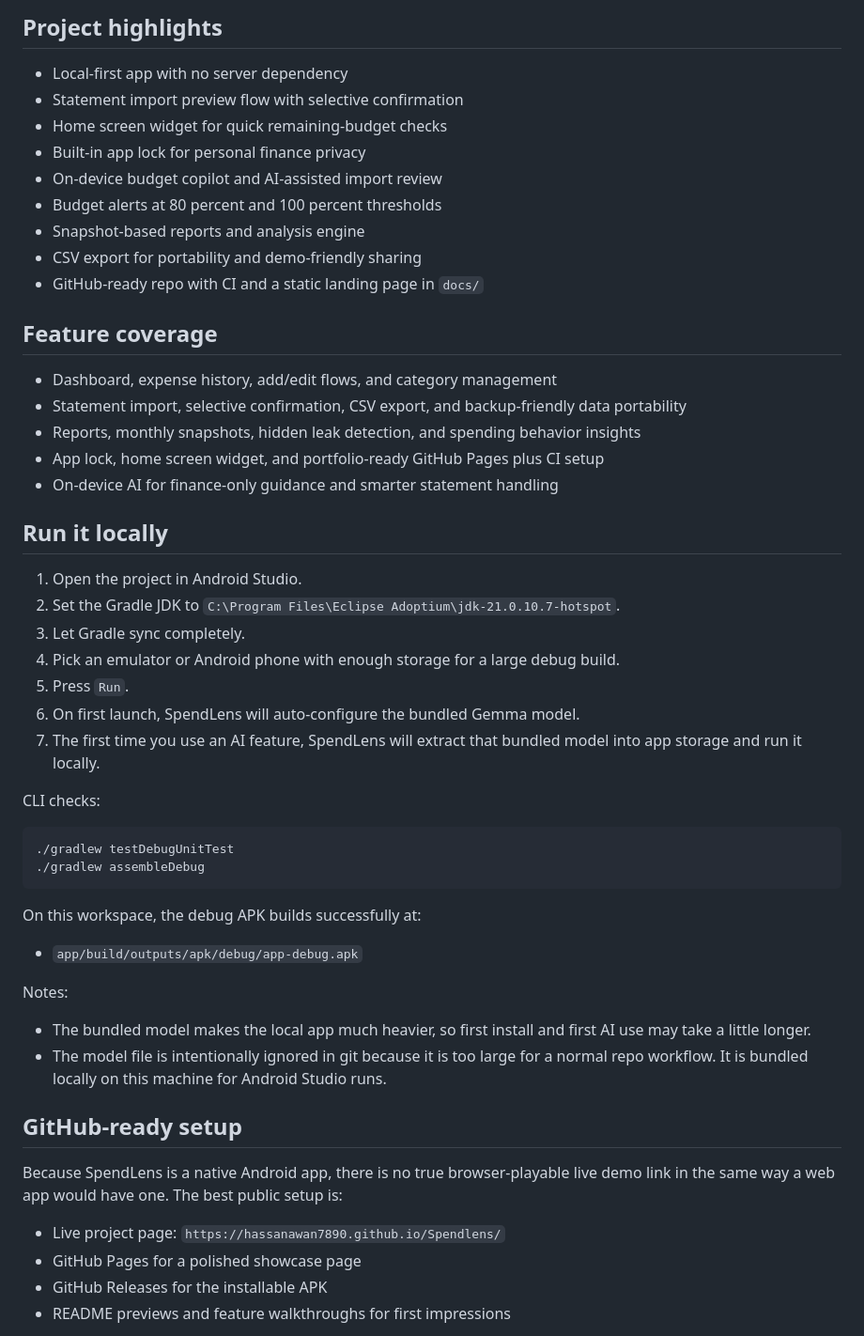
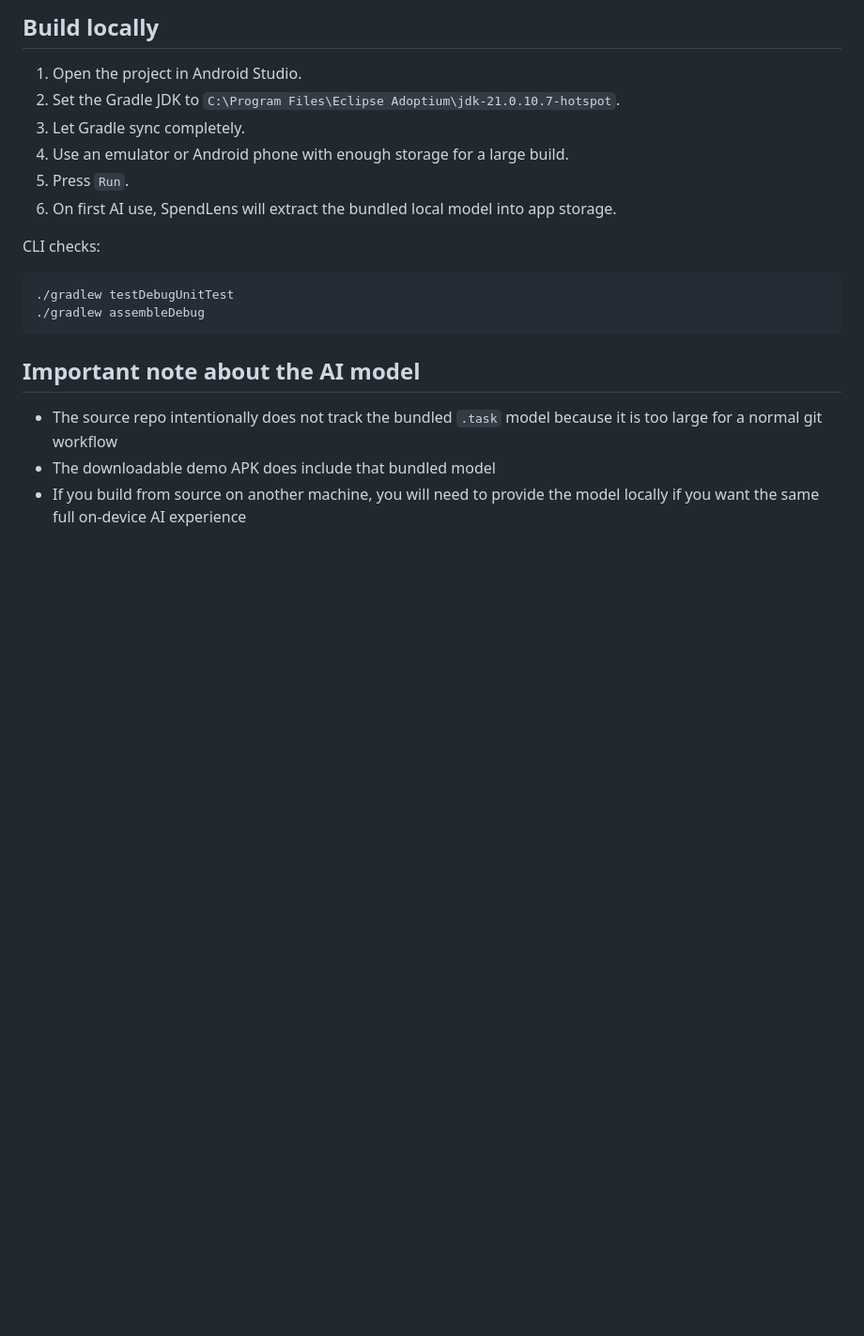
Before and after one commit to hassanawan7890/Spendlens, a Markdown page: README.md, the part around one of its changes. Shown at 94% size. GitHub-like rendering; blank space fills up the shorter version.

````diff
--- a/README.md
+++ b/README.md
@@ -56,33 +65,12 @@ SpendLens started from a simple observation carried over from the original cours
 
-## Project highlights
-
-- Local-first app with no server dependency
-- Statement import preview flow with selective confirmation
-- Home screen widget for quick remaining-budget checks
-- Built-in app lock for personal finance privacy
-- On-device budget copilot and AI-assisted import review
-- Budget alerts at 80 percent and 100 percent thresholds
-- Snapshot-based reports and analysis engine
-- CSV export for portability and demo-friendly sharing
-- GitHub-ready repo with CI and a static landing page in `docs/`
-
-## Feature coverage
-
-- Dashboard, expense history, add/edit flows, and category management
-- Statement import, selective confirmation, CSV export, and backup-friendly data portability
-- Reports, monthly snapshots, hidden leak detection, and spending behavior insights
-- App lock, home screen widget, and portfolio-ready GitHub Pages plus CI setup
-- On-device AI for finance-only guidance and smarter statement handling
-
-## Run it locally
+## Build locally
 
 1. Open the project in Android Studio.
 2. Set the Gradle JDK to `C:\Program Files\Eclipse Adoptium\jdk-21.0.10.7-hotspot`.
 3. Let Gradle sync completely.
-4. Pick an emulator or Android phone with enough storage for a large debug build.
+4. Use an emulator or Android phone with enough storage for a large build.
 5. Press `Run`.
-6. On first launch, SpendLens will auto-configure the bundled Gemma model.
-7. The first time you use an AI feature, SpendLens will extract that bundled model into app storage and run it locally.
+6. On first AI use, SpendLens will extract the bundled local model into app storage.
 
 CLI checks:
 
@@ -91,21 +79,9 @@ CLI checks:
 ./gradlew assembleDebug
 ```
 
-On this workspace, the debug APK builds successfully at:
+## Important note about the AI model
 
-- `app/build/outputs/apk/debug/app-debug.apk`
+- The source repo intentionally does not track the bundled `.task` model because it is too large for a normal git workflow
+- The downloadable demo APK does include that bundled model
+- If you build from source on another machine, you will need to provide the model locally if you want the same full on-device AI experience
 
-Notes:
-
-- The bundled model makes the local app much heavier, so first install and first AI use may take a little longer.
-- The model file is intentionally ignored in git because it is too large for a normal repo workflow. It is bundled locally on this machine for Android Studio runs.
-
-## GitHub-ready setup
-
-Because SpendLens is a native Android app, there is no true browser-playable live demo link in the same way a web app would have one. The best public setup is:
-
-- Live project page: `https://hassanawan7890.github.io/Spendlens/`
-- GitHub Pages for a polished showcase page
-- GitHub Releases for the installable APK
-- README previews and feature walkthroughs for first impressions
-
````
Also changed, not shown: other parts of README.md (+36 -56 lines).
